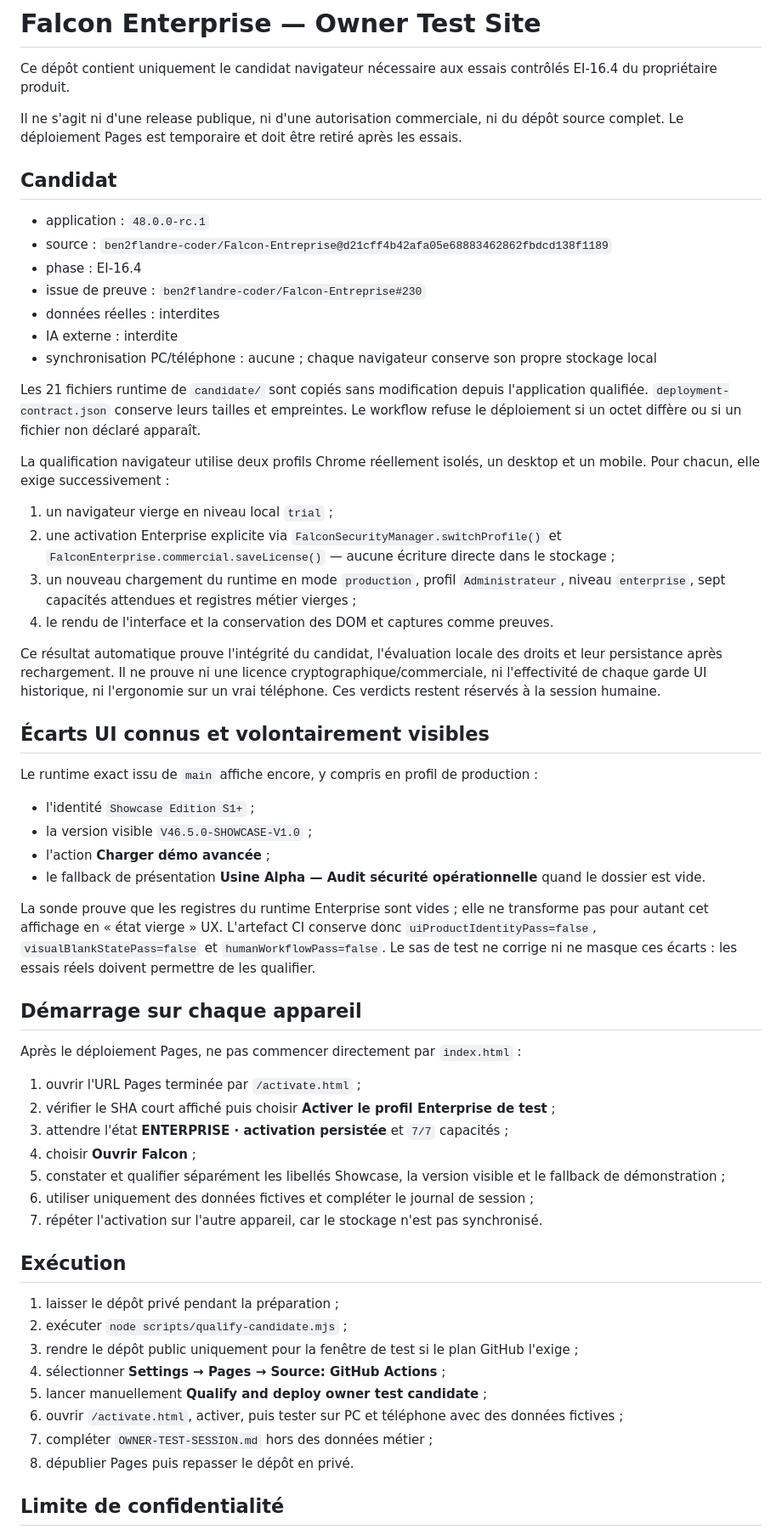
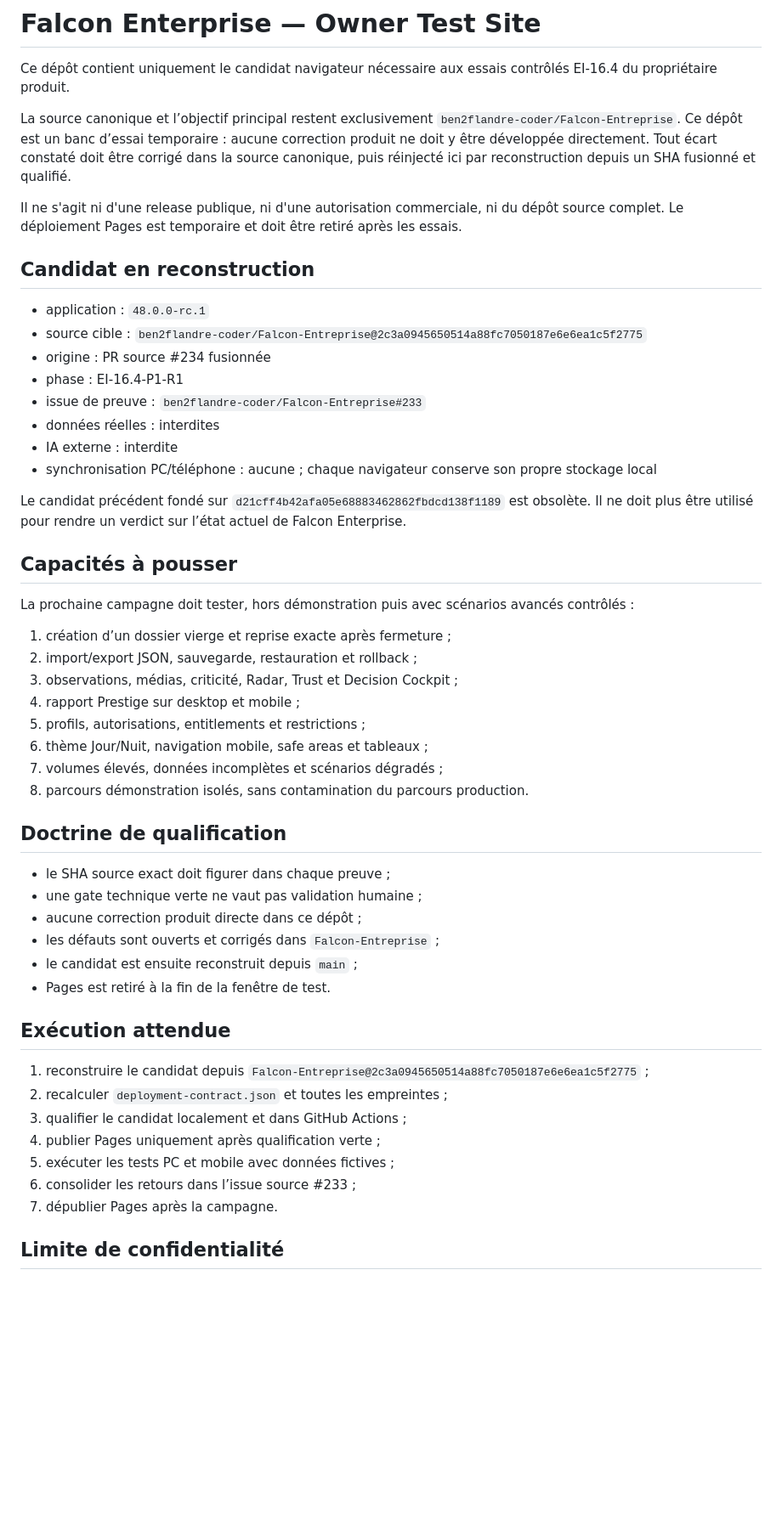
Before and after one commit to ben2flandre-coder/Falcon-Entreprise-Owner-Test, a Markdown page: README.md, the part around the change. Shown at 85% size. Drawn GitHub-style; blank space fills up the shorter version.

Commit message:
EI-16.4 — préparer la reconstruction Owner-Test depuis main@2c3a094

```diff
--- a/README.md
+++ b/README.md
@@ -2,62 +2,54 @@
 
 Ce dépôt contient uniquement le candidat navigateur nécessaire aux essais contrôlés EI-16.4 du propriétaire produit.
 
+La source canonique et l’objectif principal restent exclusivement `ben2flandre-coder/Falcon-Entreprise`. Ce dépôt est un banc d’essai temporaire : aucune correction produit ne doit y être développée directement. Tout écart constaté doit être corrigé dans la source canonique, puis réinjecté ici par reconstruction depuis un SHA fusionné et qualifié.
+
 Il ne s'agit ni d'une release publique, ni d'une autorisation commerciale, ni du dépôt source complet. Le déploiement Pages est temporaire et doit être retiré après les essais.
 
-## Candidat
+## Candidat en reconstruction
 
 - application : `48.0.0-rc.1`
-- source : `ben2flandre-coder/Falcon-Entreprise@d21cff4b42afa05e68883462862fbdcd138f1189`
-- phase : EI-16.4
-- issue de preuve : `ben2flandre-coder/Falcon-Entreprise#230`
+- source cible : `ben2flandre-coder/Falcon-Entreprise@2c3a0945650514a88fc7050187e6e6ea1c5f2775`
+- origine : PR source #234 fusionnée
+- phase : EI-16.4-P1-R1
+- issue de preuve : `ben2flandre-coder/Falcon-Entreprise#233`
 - données réelles : interdites
 - IA externe : interdite
 - synchronisation PC/téléphone : aucune ; chaque navigateur conserve son propre stockage local
 
-Les 21 fichiers runtime de `candidate/` sont copiés sans modification depuis l'application qualifiée. `deployment-contract.json` conserve leurs tailles et empreintes. Le workflow refuse le déploiement si un octet diffère ou si un fichier non déclaré apparaît.
+Le candidat précédent fondé sur `d21cff4b42afa05e68883462862fbdcd138f1189` est obsolète. Il ne doit plus être utilisé pour rendre un verdict sur l’état actuel de Falcon Enterprise.
 
-La qualification navigateur utilise deux profils Chrome réellement isolés, un desktop et un mobile. Pour chacun, elle exige successivement :
+## Capacités à pousser
 
-1. un navigateur vierge en niveau local `trial` ;
-2. une activation Enterprise explicite via `FalconSecurityManager.switchProfile()` et `FalconEnterprise.commercial.saveLicense()` — aucune écriture directe dans le stockage ;
-3. un nouveau chargement du runtime en mode `production`, profil `Administrateur`, niveau `enterprise`, sept capacités attendues et registres métier vierges ;
-4. le rendu de l'interface et la conservation des DOM et captures comme preuves.
+La prochaine campagne doit tester, hors démonstration puis avec scénarios avancés contrôlés :
 
-Ce résultat automatique prouve l'intégrité du candidat, l'évaluation locale des droits et leur persistance après rechargement. Il ne prouve ni une licence cryptographique/commerciale, ni l'effectivité de chaque garde UI historique, ni l'ergonomie sur un vrai téléphone. Ces verdicts restent réservés à la session humaine.
+1. création d’un dossier vierge et reprise exacte après fermeture ;
+2. import/export JSON, sauvegarde, restauration et rollback ;
+3. observations, médias, criticité, Radar, Trust et Decision Cockpit ;
+4. rapport Prestige sur desktop et mobile ;
+5. profils, autorisations, entitlements et restrictions ;
+6. thème Jour/Nuit, navigation mobile, safe areas et tableaux ;
+7. volumes élevés, données incomplètes et scénarios dégradés ;
+8. parcours démonstration isolés, sans contamination du parcours production.
 
-## Écarts UI connus et volontairement visibles
+## Doctrine de qualification
 
-Le runtime exact issu de `main` affiche encore, y compris en profil de production :
+- le SHA source exact doit figurer dans chaque preuve ;
+- une gate technique verte ne vaut pas validation humaine ;
+- aucune correction produit directe dans ce dépôt ;
+- les défauts sont ouverts et corrigés dans `Falcon-Entreprise` ;
+- le candidat est ensuite reconstruit depuis `main` ;
+- Pages est retiré à la fin de la fenêtre de test.
 
-- l'identité `Showcase Edition S1+` ;
-- la version visible `V46.5.0-SHOWCASE-V1.0` ;
-- l'action **Charger démo avancée** ;
-- le fallback de présentation **Usine Alpha — Audit sécurité opérationnelle** quand le dossier est vide.
+## Exécution attendue
 
-La sonde prouve que les registres du runtime Enterprise sont vides ; elle ne transforme pas pour autant cet affichage en « état vierge » UX. L'artefact CI conserve donc `uiProductIdentityPass=false`, `visualBlankStatePass=false` et `humanWorkflowPass=false`. Le sas de test ne corrige ni ne masque ces écarts : les essais réels doivent permettre de les qualifier.
-
-## Démarrage sur chaque appareil
-
-Après le déploiement Pages, ne pas commencer directement par `index.html` :
-
-1. ouvrir l'URL Pages terminée par `/activate.html` ;
-2. vérifier le SHA court affiché puis choisir **Activer le profil Enterprise de test** ;
-3. attendre l'état **ENTERPRISE · activation persistée** et `7/7` capacités ;
-4. choisir **Ouvrir Falcon** ;
-5. constater et qualifier séparément les libellés Showcase, la version visible et le fallback de démonstration ;
-6. utiliser uniquement des données fictives et compléter le journal de session ;
-7. répéter l'activation sur l'autre appareil, car le stockage n'est pas synchronisé.
-
-## Exécution
-
-1. laisser le dépôt privé pendant la préparation ;
-2. exécuter `node scripts/qualify-candidate.mjs` ;
-3. rendre le dépôt public uniquement pour la fenêtre de test si le plan GitHub l'exige ;
-4. sélectionner **Settings → Pages → Source: GitHub Actions** ;
-5. lancer manuellement **Qualify and deploy owner test candidate** ;
-6. ouvrir `/activate.html`, activer, puis tester sur PC et téléphone avec des données fictives ;
-7. compléter `OWNER-TEST-SESSION.md` hors des données métier ;
-8. dépublier Pages puis repasser le dépôt en privé.
+1. reconstruire le candidat depuis `Falcon-Entreprise@2c3a0945650514a88fc7050187e6e6ea1c5f2775` ;
+2. recalculer `deployment-contract.json` et toutes les empreintes ;
+3. qualifier le candidat localement et dans GitHub Actions ;
+4. publier Pages uniquement après qualification verte ;
+5. exécuter les tests PC et mobile avec données fictives ;
+6. consolider les retours dans l’issue source #233 ;
+7. dépublier Pages après la campagne.
 
 ## Limite de confidentialité
 
```
